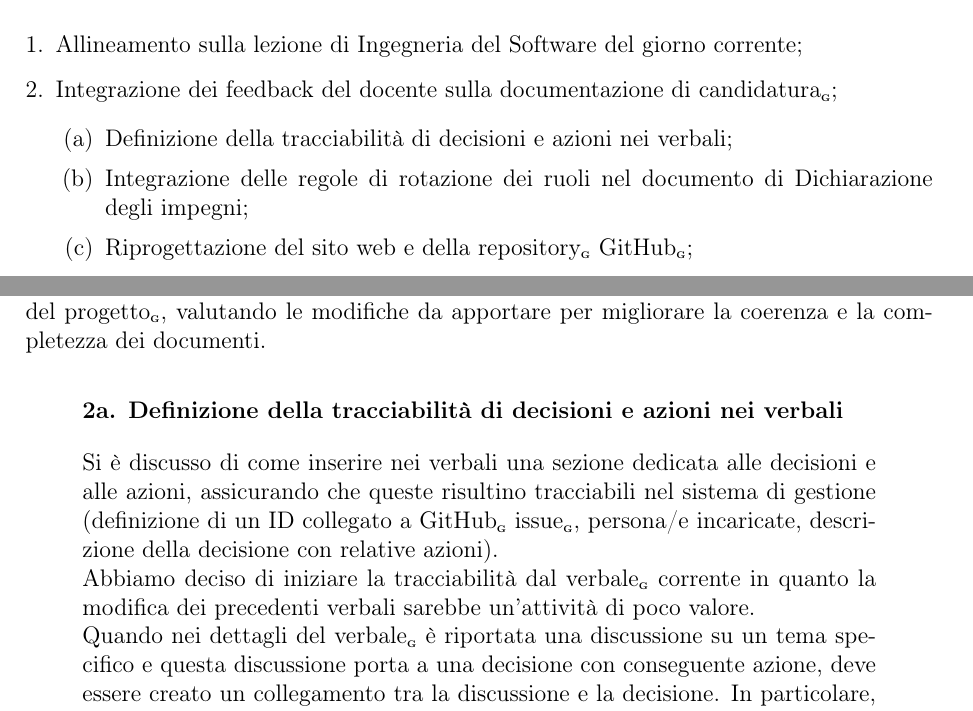
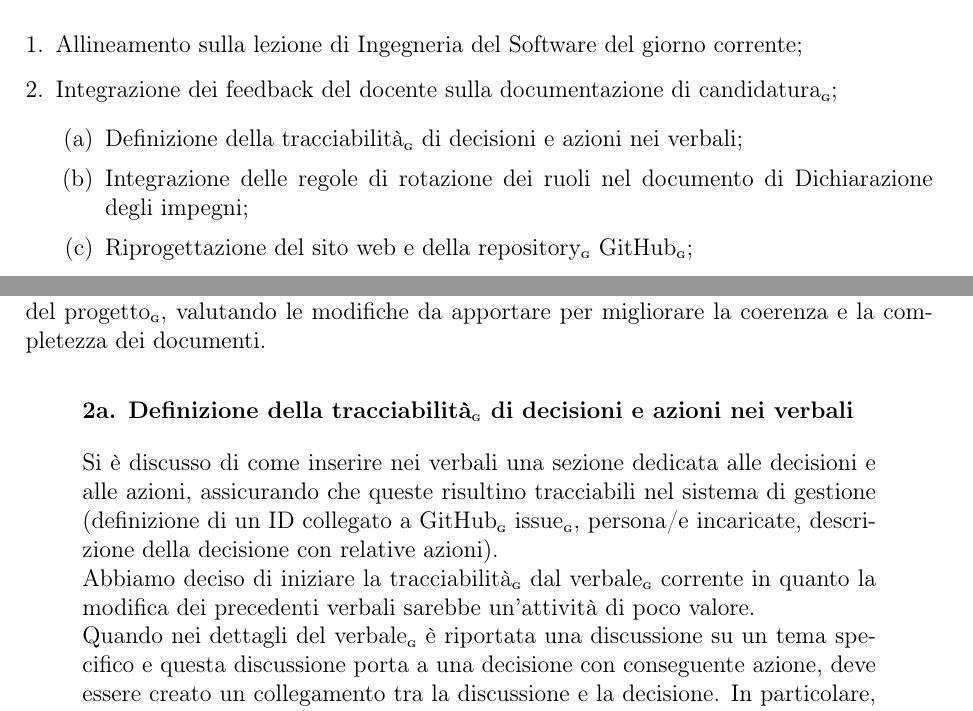
Before and after one commit to BugBustersUnipd/DocumentazioneSWE, a LaTeX document (RTB/VERBALI/INTERNI/VI_06-11-25/VI_06-11-25.tex): two parts of pages 3 and 4 of 7, joined at a grey line, cut so that both start at the same text. Compiled offline with pdfLaTeX.

Commit message:
Aggiunte nuove G
Aggiunte nuove G

```diff
--- a/RTB/VERBALI/INTERNI/VI_06-11-25/VI_06-11-25.tex
+++ b/RTB/VERBALI/INTERNI/VI_06-11-25/VI_06-11-25.tex
@@ -115,7 +115,7 @@ Verbale interno\textsubscript{\scalebox{0.6}{\textbf{G}}} del gruppo di progetto
     \item \label{itm:lezione} Allineamento sulla lezione di Ingegneria del Software del giorno corrente;
     \item \label{itm:feedback} Integrazione dei feedback del docente sulla documentazione di candidatura\textsubscript{\scalebox{0.6}{\textbf{G}}};
     \begin{enumerate}
-        \item \label{itm:tracciabilita} Definizione della tracciabilità di decisioni e azioni nei verbali;
+        \item \label{itm:tracciabilita} Definizione della tracciabilità\textsubscript{\scalebox{0.6}{\textbf{G}}} di decisioni e azioni nei verbali;
         \item \label{itm:rotazione_ruoli} Integrazione delle regole di rotazione dei ruoli nel documento di Dichiarazione degli impegni;
         \item \label{itm:sito} Riprogettazione del sito web e della repository\textsubscript{\scalebox{0.6}{\textbf{G}}} GitHub\textsubscript{\scalebox{0.6}{\textbf{G}}};
     \end{enumerate}
@@ -141,10 +141,10 @@ I membri presenti alla lezione di Ingegneria del Software di data odierna, in so
 Abbiamo analizzato i commenti del docente relativi alla documentazione per la candidatura\textsubscript{\scalebox{0.6}{\textbf{G}}} del progetto\textsubscript{\scalebox{0.6}{\textbf{G}}}, valutando le modifiche da apportare per migliorare la coerenza e la completezza dei documenti.
 
 \begin{adjustwidth}{1cm}{1cm} % per un rientro a sinistra e destra
-    \subsubsection*{\ref{itm:tracciabilita}. Definizione della tracciabilità di decisioni e azioni nei verbali}
+    \subsubsection*{\ref{itm:tracciabilita}. Definizione della tracciabilità\textsubscript{\scalebox{0.6}{\textbf{G}}} di decisioni e azioni nei verbali}
     \label{par:tracciabilita}
     Si è discusso di come inserire nei verbali una sezione dedicata alle decisioni e alle azioni, assicurando che queste risultino tracciabili nel sistema di gestione (definizione di un ID collegato a GitHub\textsubscript{\scalebox{0.6}{\textbf{G}}} issue\textsubscript{\scalebox{0.6}{\textbf{G}}}, persona/e incaricate, descrizione della decisione con relative azioni).\\
-    Abbiamo deciso di iniziare la tracciabilità dal verbale\textsubscript{\scalebox{0.6}{\textbf{G}}} corrente in quanto la modifica dei precedenti verbali sarebbe un'attività di poco valore.\\
+    Abbiamo deciso di iniziare la tracciabilità\textsubscript{\scalebox{0.6}{\textbf{G}}} dal verbale\textsubscript{\scalebox{0.6}{\textbf{G}}} corrente in quanto la modifica dei precedenti verbali sarebbe un'attività di poco valore.\\
     Quando nei dettagli del verbale\textsubscript{\scalebox{0.6}{\textbf{G}}} è riportata una discussione su un tema specifico e questa discussione porta a una decisione con conseguente azione, deve essere creato un collegamento tra la discussione e la decisione. In particolare, il collegamento deve essere \textbf{bidirezionale}:
 
     \begin{itemize}[leftmargin=1cm, rightmargin=1cm]
```
Also changed, not shown: RTB/VERBALI/INTERNI/VI_06-11-25/VI_06-11-25.pdf, RTB/VERBALI/INTERNI/VI_06-11-25/VI_06-11-25.tex (2 more changed lines).
